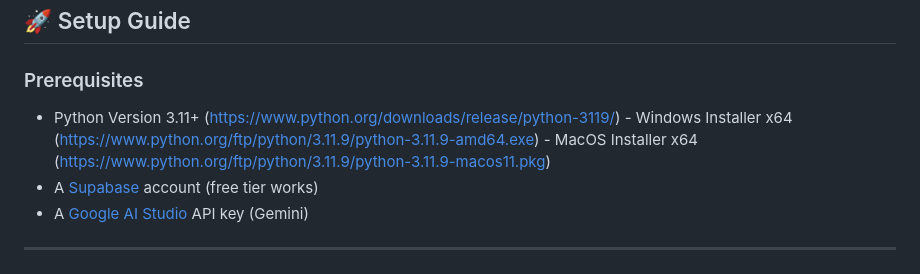
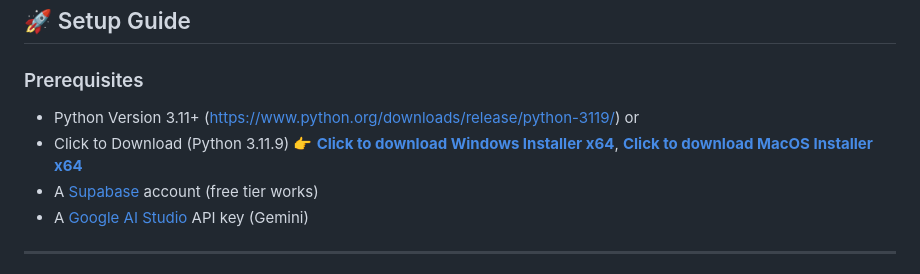
Before and after one commit to akashkonakalla/HCL-Personalized-Learning-Application, a Markdown page: README.md, the part around the change. GitHub-like rendering.

Commit message:
Enhance README with clickable Python download links
Updated Python installation instructions with clickable download links.

```diff
--- a/README.md
+++ b/README.md
@@ -88,9 +88,9 @@ HCL-Personalized-learning-ai/
 
 ### Prerequisites
 
-- Python Version 3.11+ (https://www.python.org/downloads/release/python-3119/)
-              - Windows Installer x64 (https://www.python.org/ftp/python/3.11.9/python-3.11.9-amd64.exe)
-              - MacOS Installer x64   (https://www.python.org/ftp/python/3.11.9/python-3.11.9-macos11.pkg)
+- Python Version 3.11+ (https://www.python.org/downloads/release/python-3119/) or
+- Click to Download (Python 3.11.9) 👉 [**Click to download Windows Installer x64**](https://www.python.org/ftp/python/3.11.9/python-3.11.9-amd64.exe),
+  [**Click to download MacOS Installer x64**](https://www.python.org/ftp/python/3.11.9/python-3.11.9-macos11.pkg)
 - A [Supabase](https://supabase.com) account (free tier works)
 - A [Google AI Studio](https://aistudio.google.com) API key (Gemini)
 
```
